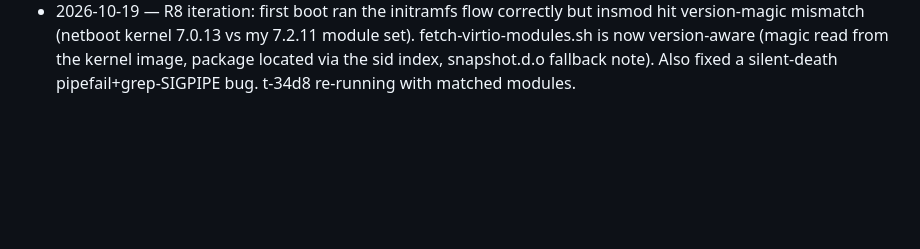
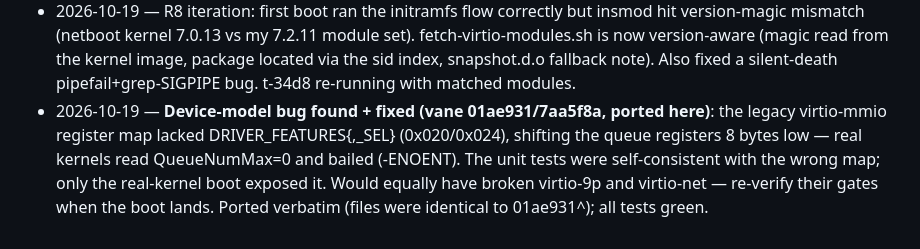
Before and after one commit to portal-co/vane, a Markdown page: PLAN_PI_IN_VM.md, the part around the change. GitHub-like rendering; blank space fills up the shorter version.

Commit message:
[AI] PLAN_PI_IN_VM: log virtio-mmio register-map bug (found via R8 boot, ported fix)

```diff
--- a/PLAN_PI_IN_VM.md
+++ b/PLAN_PI_IN_VM.md
@@ -517,3 +517,10 @@ of M1–M5; M6 is on the PLAN_VIRTIO_WEVAL critical path owned by the `vane` dir
   from the kernel image, package located via the sid index, snapshot.d.o
   fallback note). Also fixed a silent-death pipefail+grep-SIGPIPE bug.
   t-34d8 re-running with matched modules.
+- 2026-10-19 — **Device-model bug found + fixed (vane 01ae931/7aa5f8a, ported
+  here)**: the legacy virtio-mmio register map lacked DRIVER_FEATURES{,_SEL}
+  (0x020/0x024), shifting the queue registers 8 bytes low — real kernels read
+  QueueNumMax=0 and bailed (-ENOENT). The unit tests were self-consistent
+  with the wrong map; only the real-kernel boot exposed it. Would equally
+  have broken virtio-9p and virtio-net — re-verify their gates when the boot
+  lands. Ported verbatim (files were identical to 01ae931^); all tests green.
```
